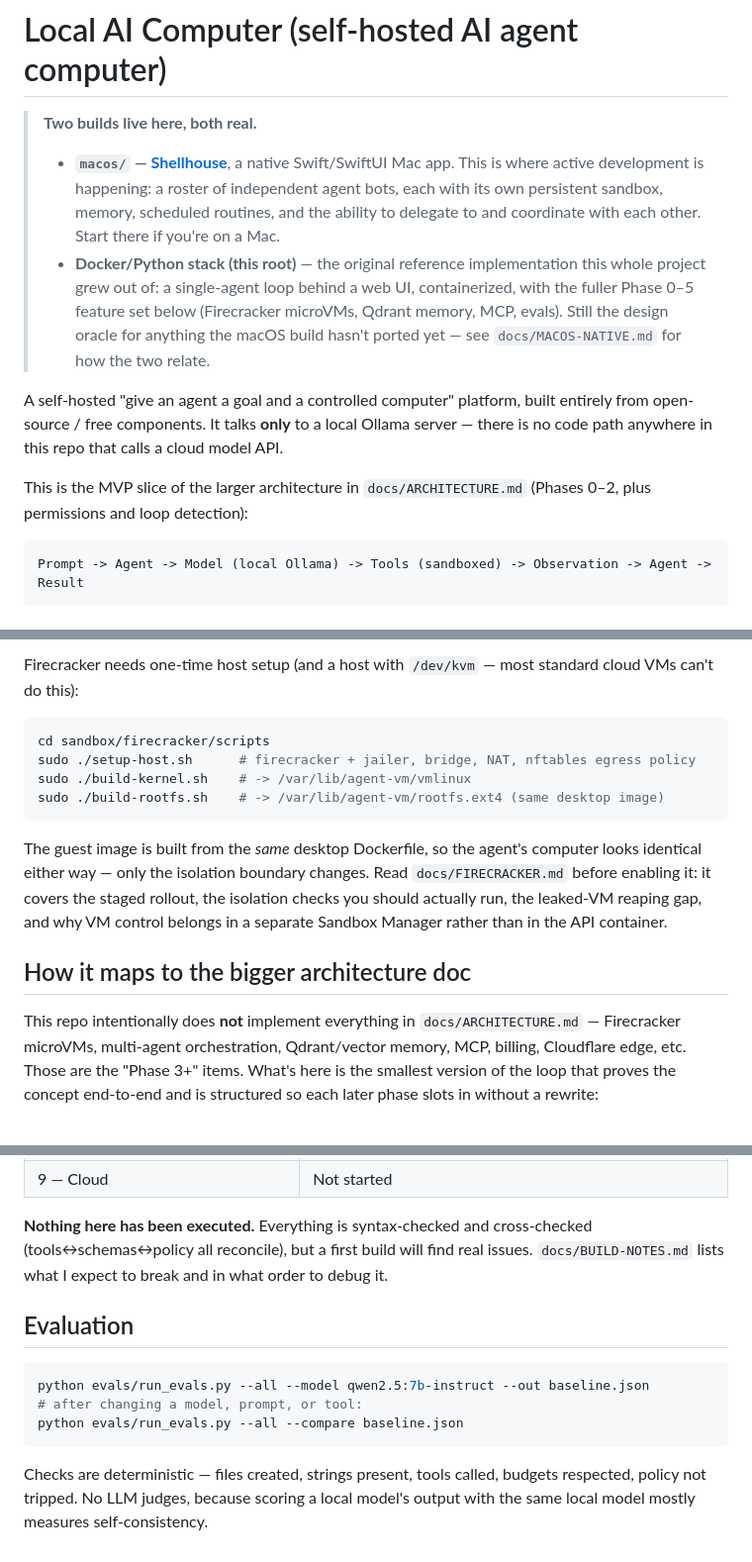
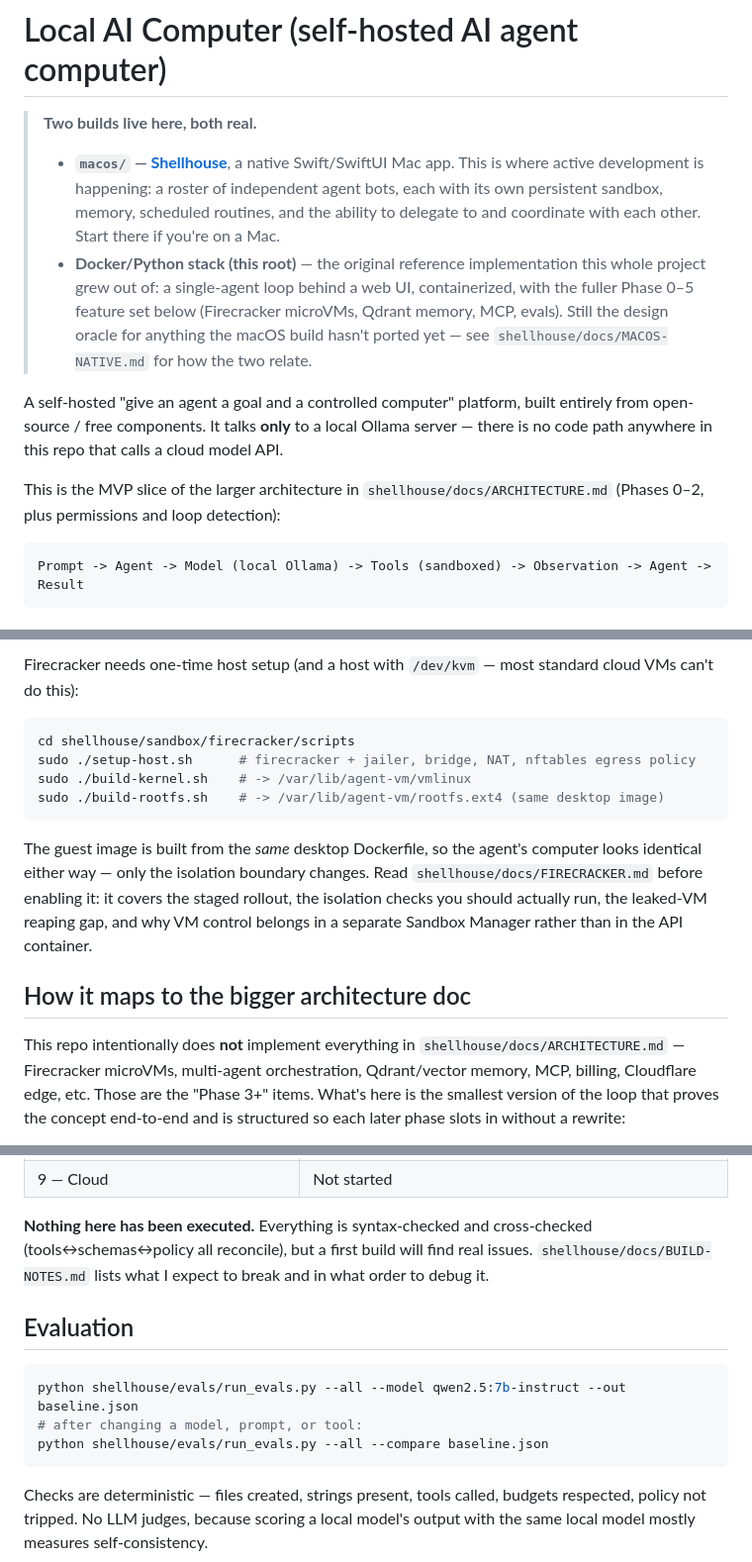
Before and after one commit to brandondavis12355/Shellhouse, a Markdown page: README.md, 3 parts joined by grey strips. Shown at 99% size. GitHub-like rendering.

Commit message:
Move root README to the actual repo top level
It was living one directory down, inside shellhouse/, not at the
true git root. Moved it up and fixed every relative path/link that
assumed the old location (docs/, macos/, sandbox/, evals/).

Co-Authored-By: Claude <noreply@anthropic.com>

````diff
--- a/shellhouse/README.md
+++ b/README.md
@@ -11,7 +11,7 @@
 >   behind a web UI, containerized, with the fuller Phase 0–5 feature set
 >   below (Firecracker microVMs, Qdrant memory, MCP, evals). Still the
 >   design oracle for anything the macOS build hasn't ported yet — see
->   `docs/MACOS-NATIVE.md` for how the two relate.
+>   `shellhouse/docs/MACOS-NATIVE.md` for how the two relate.
 
 A self-hosted "give an agent a goal and a controlled computer" platform,
 built entirely from open-source / free components. It talks **only** to a
@@ -19,7 +19,7 @@ local Ollama server — there is no code path anywhere in this repo that calls
 a cloud model API.
 
 This is the MVP slice of the larger architecture in
-`docs/ARCHITECTURE.md` (Phases 0–2, plus permissions and loop detection):
+`shellhouse/docs/ARCHITECTURE.md` (Phases 0–2, plus permissions and loop detection):
 
 ```
 Prompt -> Agent -> Model (local Ollama) -> Tools (sandboxed) -> Observation -> Agent -> Result
@@ -126,7 +126,7 @@ Firecracker needs one-time host setup (and a host with `/dev/kvm` — most
 standard cloud VMs can't do this):
 
 ```bash
-cd sandbox/firecracker/scripts
+cd shellhouse/sandbox/firecracker/scripts
 sudo ./setup-host.sh      # firecracker + jailer, bridge, NAT, nftables egress policy
 sudo ./build-kernel.sh    # -> /var/lib/agent-vm/vmlinux
 sudo ./build-rootfs.sh    # -> /var/lib/agent-vm/rootfs.ext4 (same desktop image)
@@ -134,7 +134,7 @@ sudo ./build-rootfs.sh    # -> /var/lib/agent-vm/rootfs.ext4 (same desktop image
 
 The guest image is built from the *same* desktop Dockerfile, so the agent's
 computer looks identical either way — only the isolation boundary changes.
-Read `docs/FIRECRACKER.md` before enabling it: it covers the staged rollout,
+Read `shellhouse/docs/FIRECRACKER.md` before enabling it: it covers the staged rollout,
 the isolation checks you should actually run, the leaked-VM reaping gap, and
 why VM control belongs in a separate Sandbox Manager rather than in the API
 container.
@@ -142,7 +142,7 @@ container.
 ## How it maps to the bigger architecture doc
 
 This repo intentionally does **not** implement everything in
-`docs/ARCHITECTURE.md` — Firecracker microVMs, multi-agent orchestration,
+`shellhouse/docs/ARCHITECTURE.md` — Firecracker microVMs, multi-agent orchestration,
 Qdrant/vector memory, MCP, billing, Cloudflare edge, etc. Those are the
 "Phase 3+" items. What's here is the smallest version of the loop that
 proves the concept end-to-end and is structured so each later phase slots in
@@ -221,15 +221,15 @@ Ports are all bound to `127.0.0.1`.
 
 **Nothing here has been executed.** Everything is syntax-checked and
 cross-checked (tools↔schemas↔policy all reconcile), but a first build will
-find real issues. `docs/BUILD-NOTES.md` lists what I expect to break and in
+find real issues. `shellhouse/docs/BUILD-NOTES.md` lists what I expect to break and in
 what order to debug it.
 
 ## Evaluation
 
 ```bash
-python evals/run_evals.py --all --model qwen2.5:7b-instruct --out baseline.json
+python shellhouse/evals/run_evals.py --all --model qwen2.5:7b-instruct --out baseline.json
 # after changing a model, prompt, or tool:
-python evals/run_evals.py --all --compare baseline.json
+python shellhouse/evals/run_evals.py --all --compare baseline.json
 ```
 
 Checks are deterministic — files created, strings present, tools called,
````
Also changed, not shown: other parts of README.md (+5 -5 lines).
